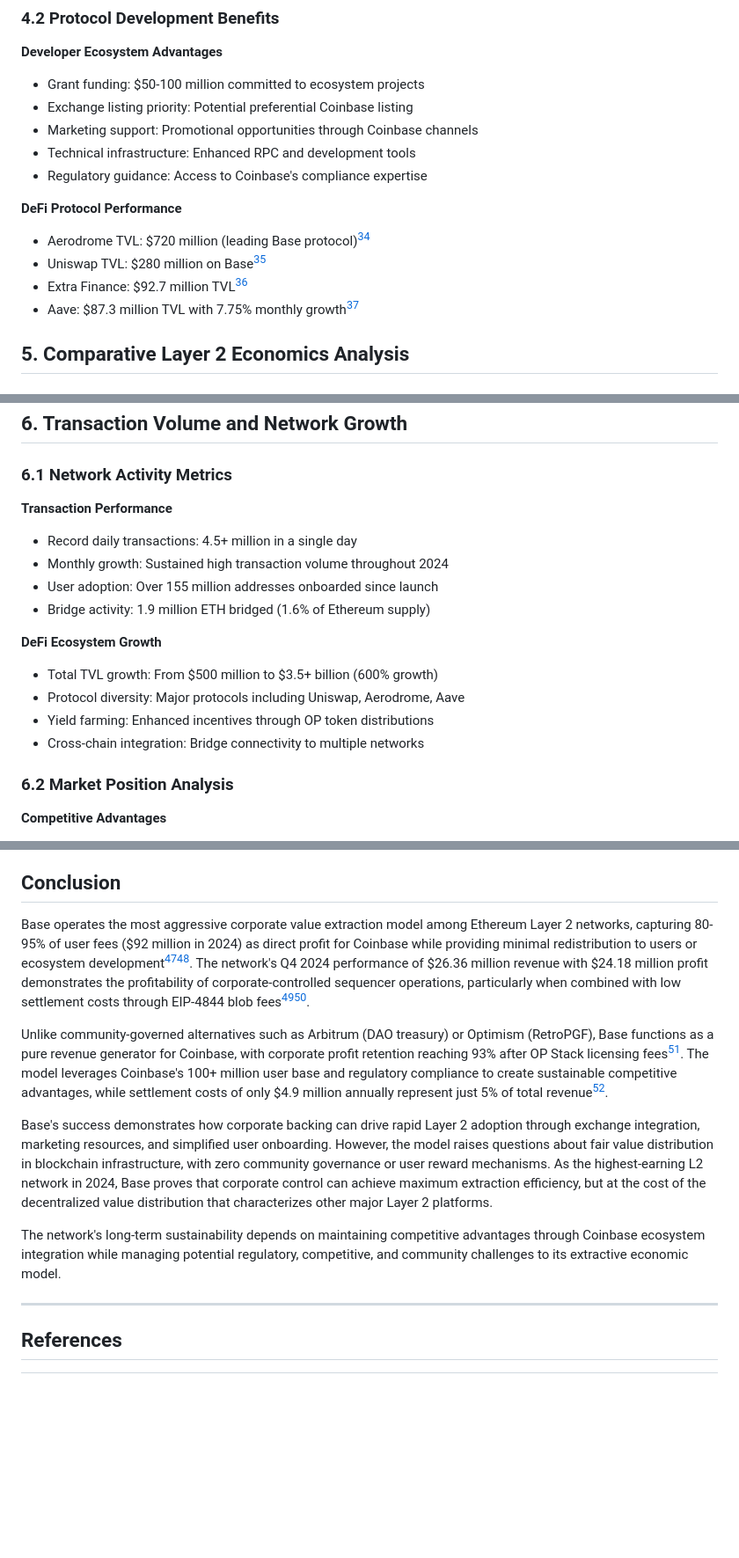
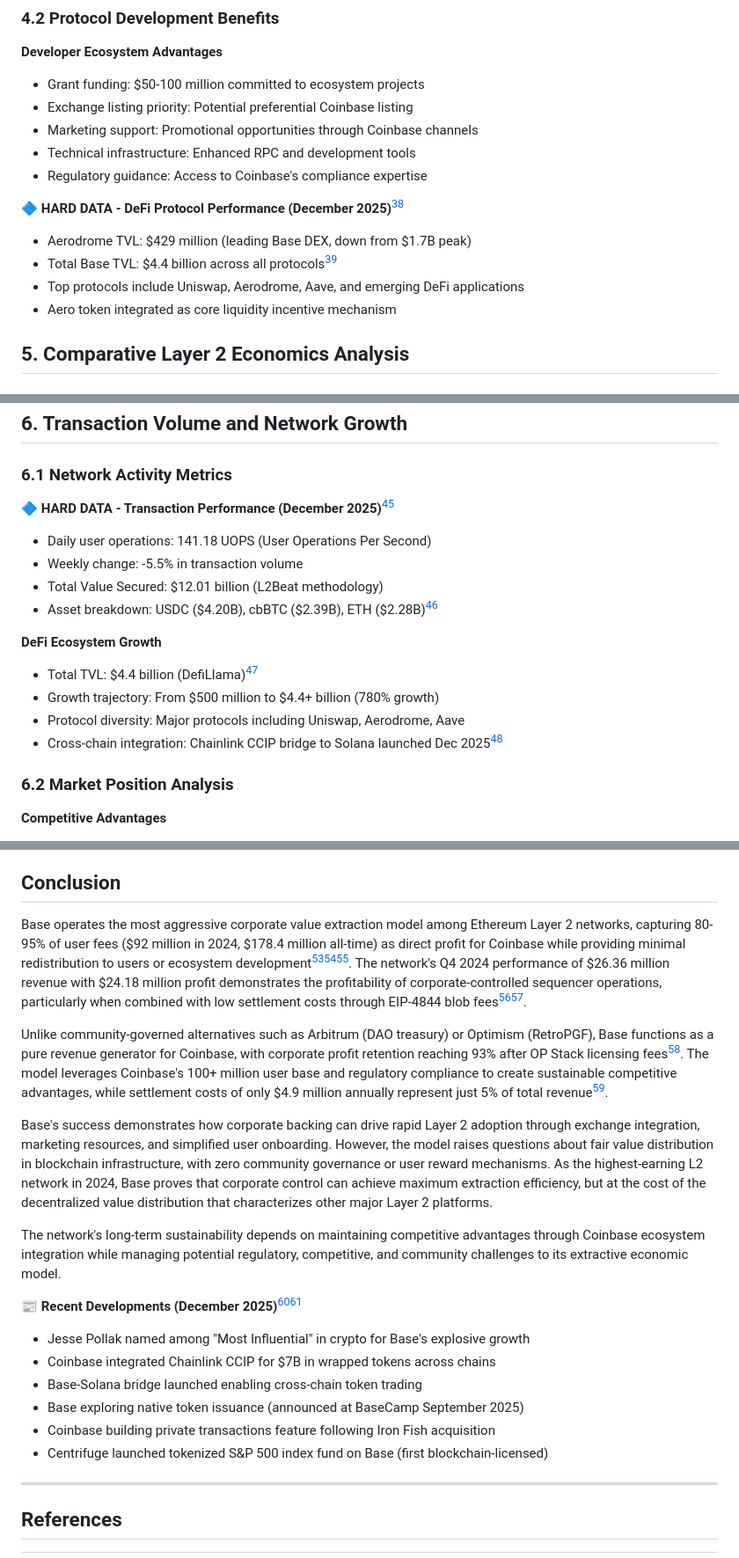
Before and after one commit to Ricosworks1/blockchain-payment-flow-analysis, a Markdown page: case_studies/chains/05_base.md, 3 parts joined by grey strips. Shown at 88% size. GitHub-like rendering; blank space fills up the shorter version.

```diff
--- a/case_studies/chains/05_base.md
+++ b/case_studies/chains/05_base.md
@@ -135,11 +140,11 @@ Base implements the most aggressive corporate value extraction model among major
 - Technical infrastructure: Enhanced RPC and development tools
 - Regulatory guidance: Access to Coinbase's compliance expertise
 
-**DeFi Protocol Performance**
-- Aerodrome TVL: $720 million (leading Base protocol)[^6]
-- Uniswap TVL: $280 million on Base[^6]
-- Extra Finance: $92.7 million TVL[^6]
-- Aave: $87.3 million TVL with 7.75% monthly growth[^6]
+**🔷 HARD DATA - DeFi Protocol Performance (December 2025)**[^10]
+- Aerodrome TVL: $429 million (leading Base DEX, down from $1.7B peak)
+- Total Base TVL: $4.4 billion across all protocols[^7]
+- Top protocols include Uniswap, Aerodrome, Aave, and emerging DeFi applications
+- Aero token integrated as core liquidity incentive mechanism
 
 ## 5. Comparative Layer 2 Economics Analysis
 
@@ -176,17 +181,17 @@ Base implements the most aggressive corporate value extraction model among major
 
 ### 6.1 Network Activity Metrics
 
-**Transaction Performance**
-- Record daily transactions: 4.5+ million in a single day
-- Monthly growth: Sustained high transaction volume throughout 2024
-- User adoption: Over 155 million addresses onboarded since launch
-- Bridge activity: 1.9 million ETH bridged (1.6% of Ethereum supply)
+**🔷 HARD DATA - Transaction Performance (December 2025)**[^8]
+- Daily user operations: 141.18 UOPS (User Operations Per Second)
+- Weekly change: -5.5% in transaction volume
+- Total Value Secured: $12.01 billion (L2Beat methodology)
+- Asset breakdown: USDC ($4.20B), cbBTC ($2.39B), ETH ($2.28B)[^8]
 
 **DeFi Ecosystem Growth**
-- Total TVL growth: From $500 million to $3.5+ billion (600% growth)
+- Total TVL: $4.4 billion (DefiLlama)[^7]
+- Growth trajectory: From $500 million to $4.4+ billion (780% growth)
 - Protocol diversity: Major protocols including Uniswap, Aerodrome, Aave
-- Yield farming: Enhanced incentives through OP token distributions
-- Cross-chain integration: Bridge connectivity to multiple networks
+- Cross-chain integration: Chainlink CCIP bridge to Solana launched Dec 2025[^11]
 
 ### 6.2 Market Position Analysis
 
@@ -329,7 +334,7 @@ Base implements the most aggressive corporate value extraction model among major
 
 ## Conclusion
 
-Base operates the most aggressive corporate value extraction model among Ethereum Layer 2 networks, capturing 80-95% of user fees ($92 million in 2024) as direct profit for Coinbase while providing minimal redistribution to users or ecosystem development[^1][^2]. The network's Q4 2024 performance of $26.36 million revenue with $24.18 million profit demonstrates the profitability of corporate-controlled sequencer operations, particularly when combined with low settlement costs through EIP-4844 blob fees[^2][^3].
+Base operates the most aggressive corporate value extraction model among Ethereum Layer 2 networks, capturing 80-95% of user fees ($92 million in 2024, $178.4 million all-time) as direct profit for Coinbase while providing minimal redistribution to users or ecosystem development[^1][^2][^9]. The network's Q4 2024 performance of $26.36 million revenue with $24.18 million profit demonstrates the profitability of corporate-controlled sequencer operations, particularly when combined with low settlement costs through EIP-4844 blob fees[^2][^3].
 
 Unlike community-governed alternatives such as Arbitrum (DAO treasury) or Optimism (RetroPGF), Base functions as a pure revenue generator for Coinbase, with corporate profit retention reaching 93% after OP Stack licensing fees[^4]. The model leverages Coinbase's 100+ million user base and regulatory compliance to create sustainable competitive advantages, while settlement costs of only $4.9 million annually represent just 5% of total revenue[^3].
 
@@ -337,6 +342,14 @@ Base's success demonstrates how corporate backing can drive rapid Layer 2 adopti
 
 The network's long-term sustainability depends on maintaining competitive advantages through Coinbase ecosystem integration while managing potential regulatory, competitive, and community challenges to its extractive economic model.
 
+**📰 Recent Developments (December 2025)**[^11][^12]
+- Jesse Pollak named among "Most Influential" in crypto for Base's explosive growth
+- Coinbase integrated Chainlink CCIP for $7B in wrapped tokens across chains
+- Base-Solana bridge launched enabling cross-chain token trading
+- Base exploring native token issuance (announced at BaseCamp September 2025)
+- Coinbase building private transactions feature following Iron Fish acquisition
+- Centrifuge launched tokenized S&P 500 index fund on Base (first blockchain-licensed)
+
 ---
 
 ## References
```
Also changed, not shown: other parts of case_studies/chains/05_base.md (+104 -13 lines).
